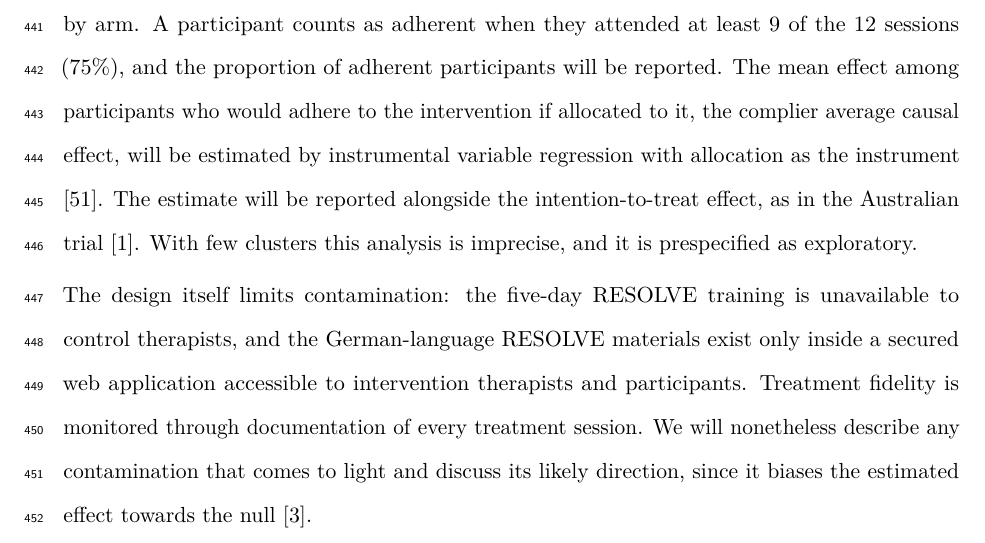
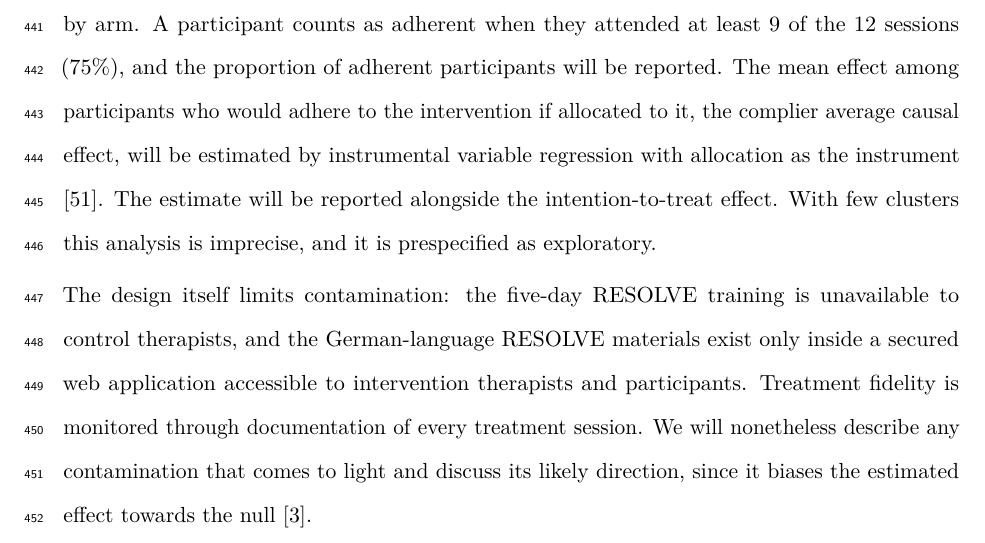
Before and after one commit to jdegenfellner/Resolve_Swiss_Statistical_Analysis_Plan, a LaTeX document (paper.tex): part of page 20 of 28, cut so that both start at the same text. Compiled offline with pdfLaTeX.

Commit message:
Drop the Australian precedent from the CACE sentence

```diff
--- a/paper.tex
+++ b/paper.tex
@@ -931,7 +931,7 @@ effect among participants who would adhere to the intervention if allocated
 to it, the complier average causal effect, will be estimated by
 instrumental variable regression with allocation as the instrument
 \citep{angrist1996}. The estimate will be reported alongside the
-intention-to-treat effect, as in the Australian trial \citep{bagg2022}. With
+intention-to-treat effect. With
 few clusters this analysis is imprecise, and it is prespecified as exploratory.
 
 The design itself limits contamination: the five-day
```
Also changed, not shown: paper.pdf.
